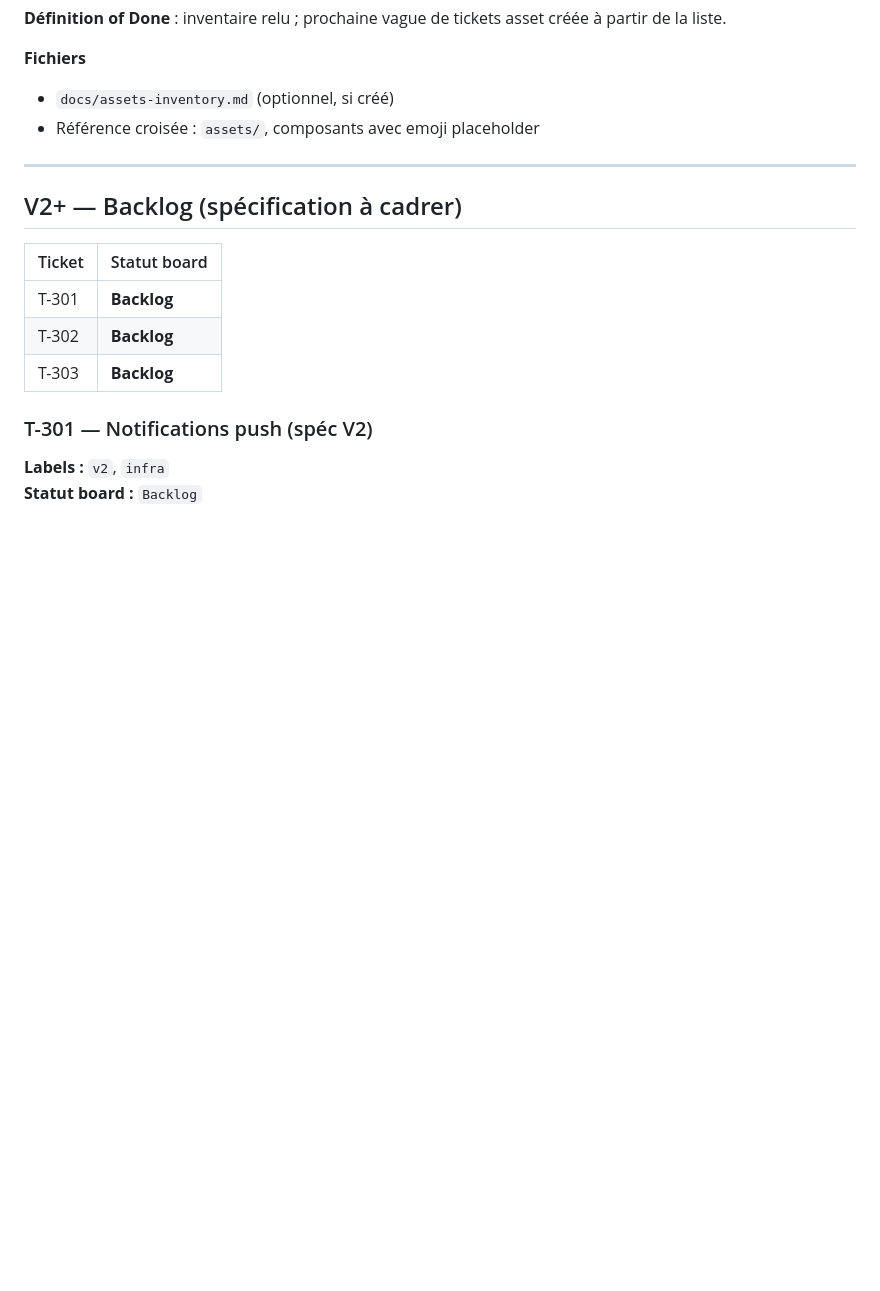
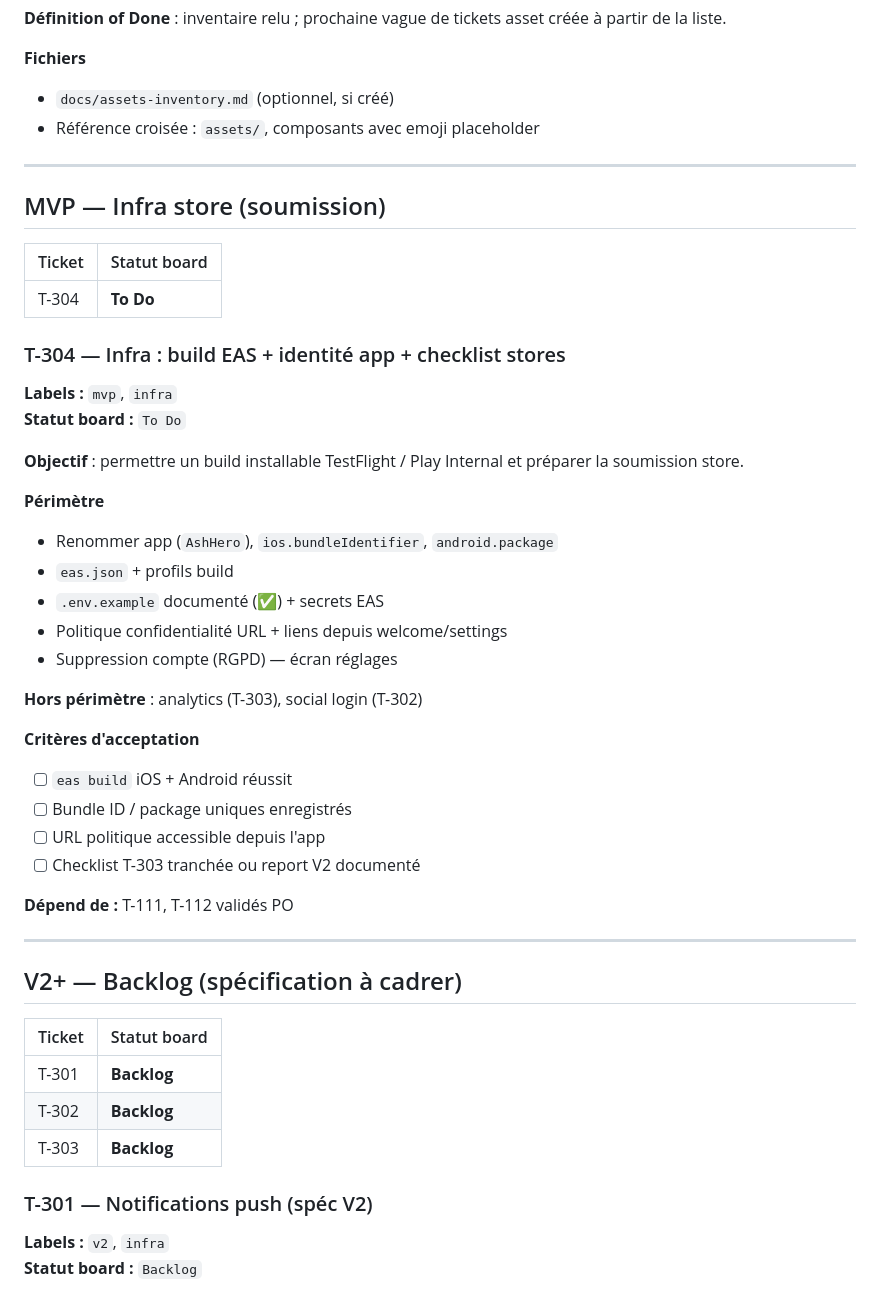
Before and after one commit to malaminebah/ashhero, a Markdown page: docs/github-issues-backlog.md, the part around one of its changes. Drawn GitHub-style; blank space fills up the shorter version.

```diff
--- a/docs/github-issues-backlog.md
+++ b/docs/github-issues-backlog.md
@@ -761,6 +795,38 @@ Colle chaque ticket dans **Issues → New issue**, ou utilise [GitHub CLI](https
 
 ---
 
+## MVP — Infra store (soumission)
+
+| Ticket | Statut board |
+|--------|--------------|
+| T-304 | **To Do** |
+
+### T-304 — Infra : build EAS + identité app + checklist stores
+
+**Labels :** `mvp`, `infra`
+**Statut board :** `To Do`
+
+**Objectif** : permettre un build installable TestFlight / Play Internal et préparer la soumission store.
+
+**Périmètre**
+- Renommer app (`AshHero`), `ios.bundleIdentifier`, `android.package`
+- `eas.json` + profils build
+- `.env.example` documenté (✅) + secrets EAS
+- Politique confidentialité URL + liens depuis welcome/settings
+- Suppression compte (RGPD) — écran réglages
+
+**Hors périmètre** : analytics (T-303), social login (T-302)
+
+**Critères d'acceptation**
+- [ ] `eas build` iOS + Android réussit
+- [ ] Bundle ID / package uniques enregistrés
+- [ ] URL politique accessible depuis l'app
+- [ ] Checklist T-303 tranchée ou report V2 documenté
+
+**Dépend de :** T-111, T-112 validés PO
+
+---
+
 ## V2+ — Backlog (spécification à cadrer)
 
 | Ticket | Statut board |
```
Also changed, not shown: other parts of docs/github-issues-backlog.md (+53 -19 lines), docs/firestore-smoke-test.md (added, +19 -0 lines).
